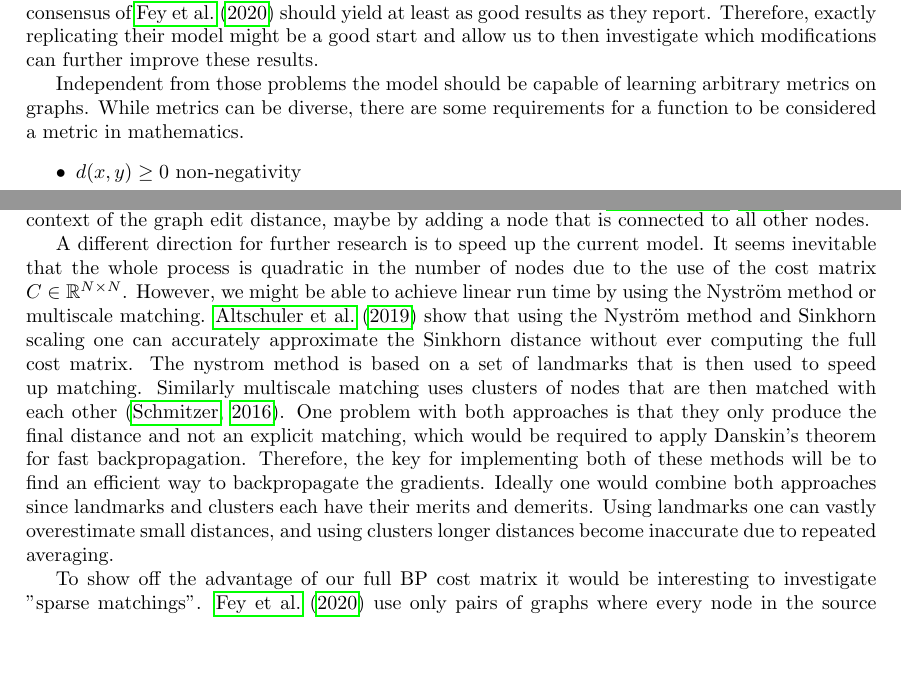
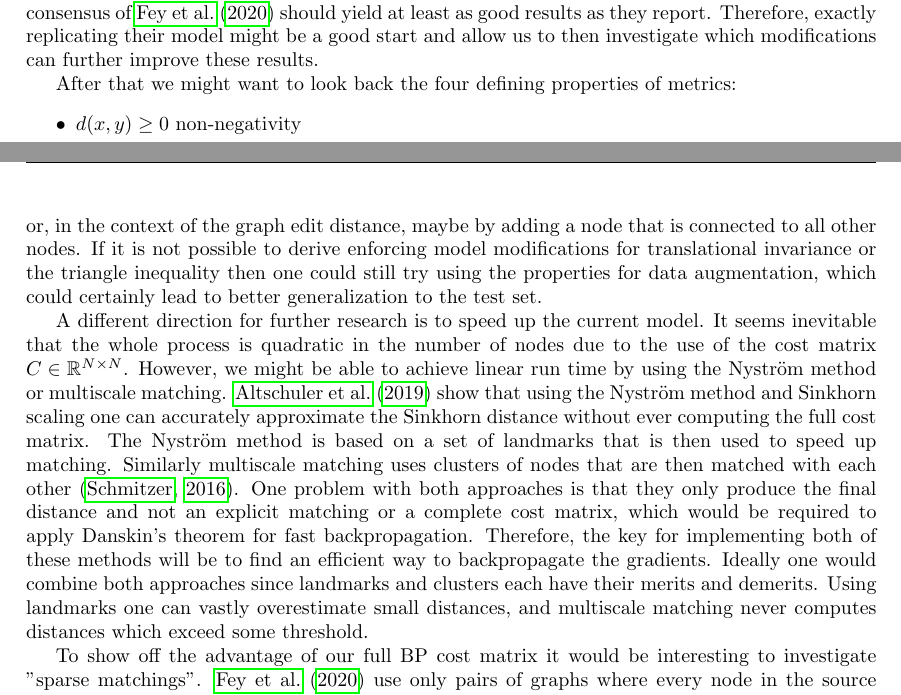
Before and after one commit to johannespitz/LearningGraphDistances, a LaTeX paper (report.tex, which reads 05_outlook.tex): two parts of pages 9 and 10 of 15, joined at a grey line, cut so that both start at the same text, the shorter picture padded with empty space. Compiled offline with pdfLaTeX.

Commit message:
Finish conclusion and outlook

```diff
--- a/05_outlook.tex
+++ b/05_outlook.tex
@@ -4,7 +4,7 @@ The first problem that should be tackled is the gap between validation and test
 
 Clearly, also the underperforming consensus method should be improved in the future. We are able to produce a solid initial matching, and simply applying the same "softmax-no-norms" consensus of \cite{fey2020_update} should yield at least as good results as they report. Therefore, exactly replicating their model might be a good start and allow us to then investigate which modifications can further improve these results.
 
-Independent from those problems the model should be capable of learning arbitrary metrics on graphs. While metrics can be diverse, there are some requirements for a function to be considered a metric in mathematics.
+After that we might want to look back the four defining properties of metrics:
 \begin{itemize}
     \itemsep0em
     \item $d(x,y) \ge 0$ non-negativity
@@ -12,8 +12,8 @@ Independent from those problems the model should be capable of learning arbitrar
     \item $d(x,y)  = d(y,x)$ symmetry
     \item $d(x,y) \le d(x,z) + d(z, y)$ subadditivity or triangle inequality
 \end{itemize}
-We already ensured non-negativity, and symmetry, but it would certainly be interesting to investigate if we can ensure the triangle inequality. Perhaps that could lead to a small modification which induces a strong and useful prior. Also investigating the identity of indiscernibles could lead to interesting results. If it was possible to ensure this property, it would solve the graph isomorphism problem, and finally answer the question of whether the problem is NP-complete or not. However, doing so will require the use of more powerful embedding networks because a standard GNN cannot distinguish between certain graphs\footnote{For example, a GNN cannot distinguish between a hexagon and two disconnected triangles.} and will therefore yield exactly the same set of embeddings in such a case. Maybe easier to handle and therefore more promising is translational invariance, $d(x,y) = d(x+a,y+a)$, which might be a valid assumptions in many cases. Graph sums can be defined by adding the adjacency matrices of equal sized graphs \cite{graph_sum2004} or, in the context of the graph edit distance, maybe by adding a node that is connected to all other nodes.
+We already ensured non-negativity, and symmetry, but it would certainly be interesting to investigate if we can ensure the triangle inequality. Perhaps that could lead to a small modification which induces a strong and useful prior. Also investigating the identity of indiscernibles could lead to interesting results. If it was possible to ensure this property, it would solve the graph isomorphism problem, and finally answer the question of whether the problem is NP-complete or not. However, doing so will require the use of more powerful embedding networks because a standard GNN cannot distinguish between certain graphs\footnote{For example, a GNN cannot distinguish between a hexagon and two disconnected triangles.} and will therefore yield exactly the same set of embeddings in such a case. Maybe easier to handle and therefore more promising is translational invariance, $d(x,y) = d(x+a,y+a)$, which might be a valid assumptions in many cases. Graph sums can be defined by adding the adjacency matrices of equal sized graphs \cite{graph_sum2004} or, in the context of the graph edit distance, maybe by adding a node that is connected to all other nodes. If it is not possible to derive enforcing model modifications for translational invariance or the triangle inequality then one could still try using the properties for data augmentation, which could certainly lead to better generalization to the test set.
 
-A different direction for further research is to speed up the current model. It seems inevitable that the whole process is quadratic in the number of nodes due to the use of the cost matrix $C \in \mathbb{R}^{N \times N}$. However, we might be able to achieve linear run time by using the Nystr{\"{o}}m method or multiscale matching. \cite{nytrom2019} show that using the Nystr{\"{o}}m method and Sinkhorn scaling one can accurately approximate the Sinkhorn distance without ever computing the full cost matrix. The nystrom method is based on a set of landmarks that is then used to speed up matching. Similarly multiscale matching uses clusters of nodes that are then matched with each other (\citealp{multiscale2016}). One problem with both approaches is that they only produce the final distance and not an explicit matching, which would be required to apply Danskin's theorem for fast backpropagation. Therefore, the key for implementing both of these methods will be to find an efficient way to backpropagate the gradients. Ideally one would combine both approaches since landmarks and clusters each have their merits and demerits. Using landmarks one can vastly overestimate small distances, and using clusters longer distances become inaccurate due to repeated averaging.
+A different direction for further research is to speed up the current model. It seems inevitable that the whole process is quadratic in the number of nodes due to the use of the cost matrix $C \in \mathbb{R}^{N \times N}$. However, we might be able to achieve linear run time by using the Nystr{\"{o}}m method or multiscale matching. \cite{nytrom2019} show that using the Nystr{\"{o}}m method and Sinkhorn scaling one can accurately approximate the Sinkhorn distance without ever computing the full cost matrix. The Nystr{\"{o}}m method is based on a set of landmarks that is then used to speed up matching. Similarly multiscale matching uses clusters of nodes that are then matched with each other (\citealp{multiscale2016}). One problem with both approaches is that they only produce the final distance and not an explicit matching or a complete cost matrix, which would be required to apply Danskin's theorem for fast backpropagation. Therefore, the key for implementing both of these methods will be to find an efficient way to backpropagate the gradients. Ideally one would combine both approaches since landmarks and clusters each have their merits and demerits. Using landmarks one can vastly overestimate small distances, and multiscale matching never computes distances which exceed some threshold.
 
 To show off the advantage of our full BP cost matrix it would be interesting to investigate "sparse matchings". \cite{fey2020_update} use only pairs of graphs where every node in the source graph finds a match in the target graph. We could simply add the other pairs to the training set, but validate on both groups individually. There should be a good chance that we significantly outperform any previous methods on this specialized task.
```
Also changed, not shown: 01b_derivation.tex (+1 -1 lines), 05_appendix.tex (+3 -3 lines).
